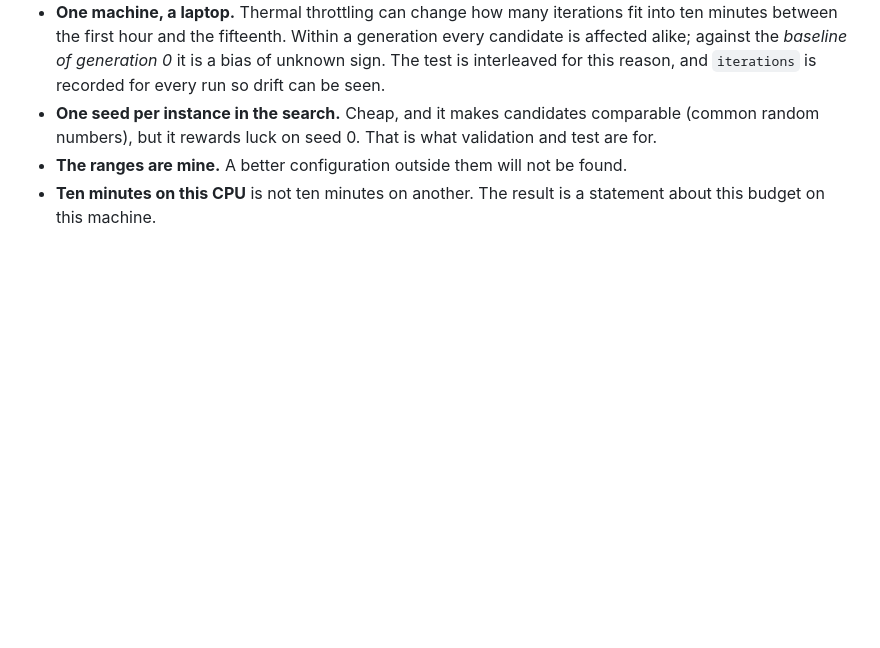
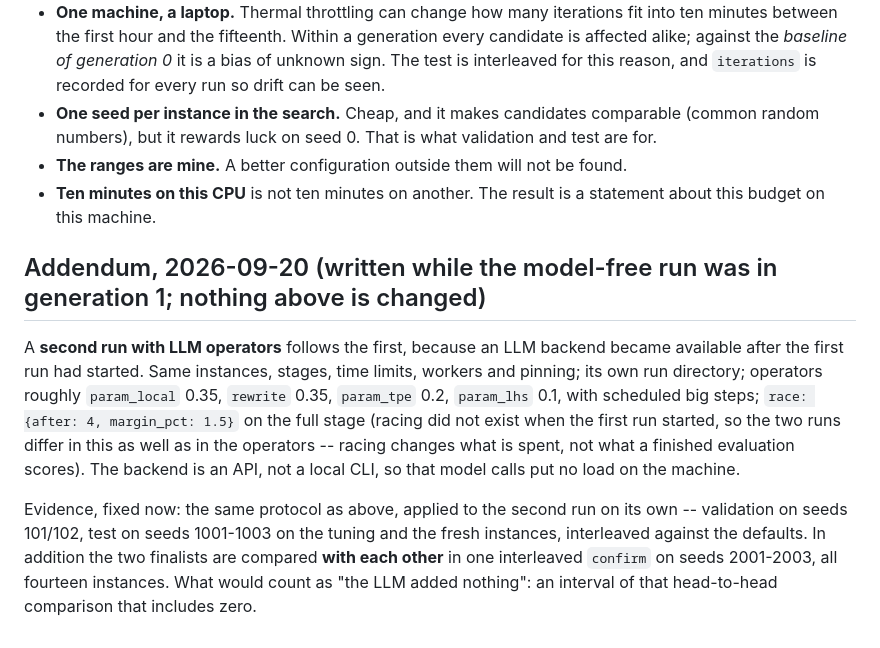
Before and after one commit to meaurisch/evolvekit, a Markdown page: benchmarks/pyvrp_hard/TUNING_PLAN.md, the part around the change. GitHub-like rendering; blank space fills up the shorter version.

Commit message:
Plan: a second, LLM-mixed tuning run under the same protocol (D21)
Co-Authored-By: Claude Fable 5.1 <noreply@anthropic.com>

```diff
--- a/benchmarks/pyvrp_hard/TUNING_PLAN.md
+++ b/benchmarks/pyvrp_hard/TUNING_PLAN.md
@@ -121,3 +121,22 @@ is **not** the result.
   found.
 * **Ten minutes on this CPU** is not ten minutes on another. The result is a
   statement about this budget on this machine.
+
+## Addendum, 2026-09-20 (written while the model-free run was in generation 1; nothing above is changed)
+
+A **second run with LLM operators** follows the first, because an LLM backend
+became available after the first run had started. Same instances, stages, time
+limits, workers and pinning; its own run directory; operators roughly
+`param_local` 0.35, `rewrite` 0.35, `param_tpe` 0.2, `param_lhs` 0.1, with
+scheduled big steps; `race: {after: 4, margin_pct: 1.5}` on the full stage
+(racing did not exist when the first run started, so the two runs differ in
+this as well as in the operators -- racing changes what is spent, not what a
+finished evaluation scores). The backend is an API, not a local CLI, so that
+model calls put no load on the machine.
+
+Evidence, fixed now: the same protocol as above, applied to the second run on
+its own -- validation on seeds 101/102, test on seeds 1001-1003 on the tuning
+and the fresh instances, interleaved against the defaults. In addition the two
+finalists are compared **with each other** in one interleaved `confirm` on
+seeds 2001-2003, all fourteen instances. What would count as "the LLM added
+nothing": an interval of that head-to-head comparison that includes zero.
```
Also changed, not shown: docs/mission/DECISION_LOG.md (+1 -0 lines).
